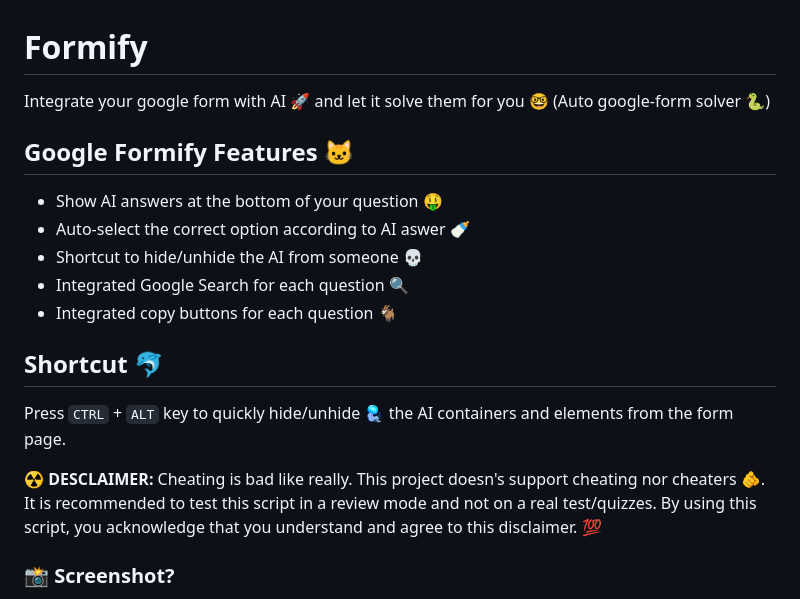
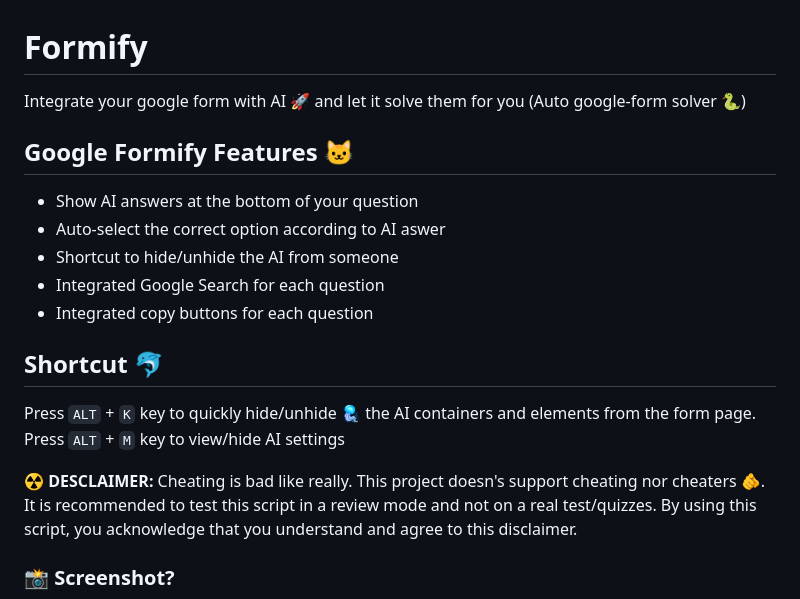
Before and after one commit to rohitaryal/Formify, a Markdown page: README.md, the part around the change. GitHub-like rendering.

Commit message:
hate emojis

```diff
--- a/README.md
+++ b/README.md
@@ -1,20 +1,21 @@
 # Formify
 
-Integrate your google form with AI 🚀 and let it solve them for you 🤓 (Auto google-form solver 🐍)
+Integrate your google form with AI 🚀 and let it solve them for you (Auto google-form solver 🐍)
 
 ## Google Formify Features 🐱
 
-- Show AI answers at the bottom of your question 🤑
-- Auto-select the correct option according to AI aswer 🍼
-- Shortcut to hide/unhide the AI from someone 💀
-- Integrated Google Search for each question 🔍
-- Integrated copy buttons for each question 🐐
+- Show AI answers at the bottom of your question
+- Auto-select the correct option according to AI aswer
+- Shortcut to hide/unhide the AI from someone
+- Integrated Google Search for each question
+- Integrated copy buttons for each question
 
 ## Shortcut 🐬
 
-Press `CTRL` + `ALT` key to quickly hide/unhide 🪼 the AI containers and elements from the form page.
+Press `ALT` + `K` key to quickly hide/unhide 🪼 the AI containers and elements from the form page.
+Press `ALT` + `M` key to view/hide AI settings
 
-☢️ **DESCLAIMER:** Cheating is bad like really. This project doesn's support cheating nor cheaters 🫵. It is recommended to test this script in a review mode and not on a real test/quizzes. By using this script, you acknowledge that you understand and agree to this disclaimer. 💯
+☢️ **DESCLAIMER:** Cheating is bad like really. This project doesn's support cheating nor cheaters 🫵. It is recommended to test this script in a review mode and not on a real test/quizzes. By using this script, you acknowledge that you understand and agree to this disclaimer.
 
 ### 📸 Screenshot?
 
```
